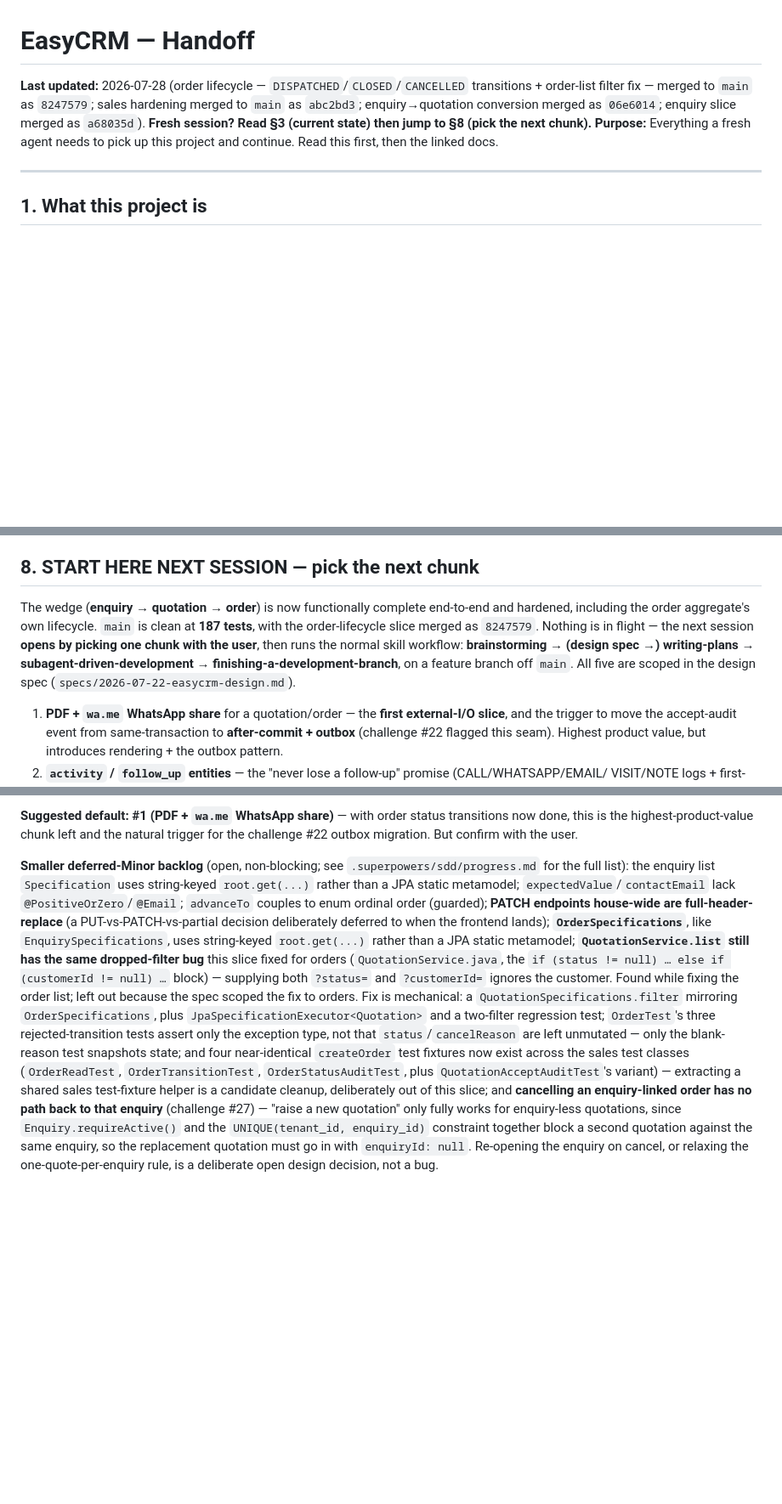
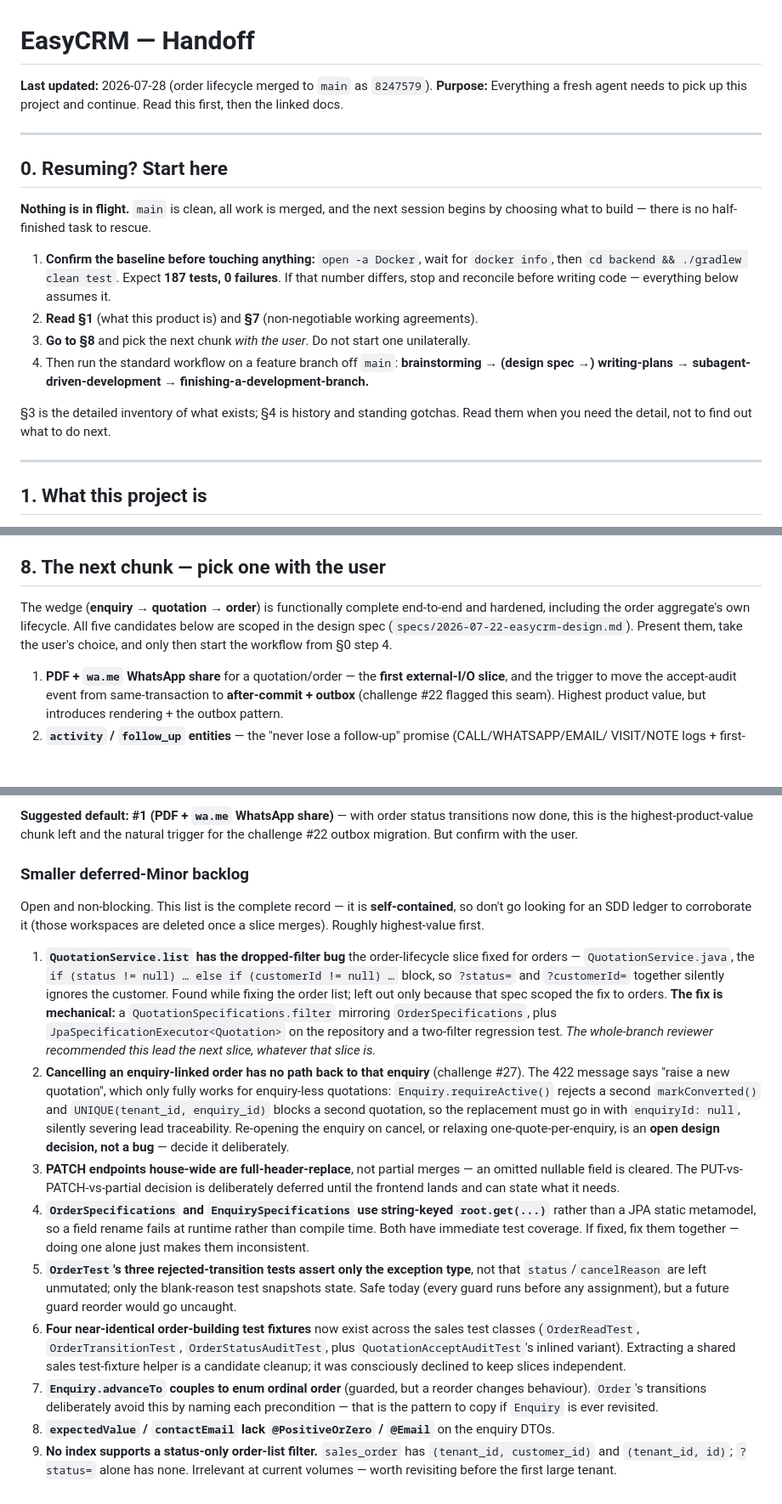
Before and after one commit to divyam-agarwal/eazy-crm, a Markdown page: docs/superpowers/HANDOFF.md, 3 parts joined by grey strips. Shown at 85% size. GitHub-like rendering; blank space fills up the shorter version.

Commit message:
docs: make the handoff a clean pickup point after the order-lifecycle merge
Read end-to-end as a fresh agent would and fixed what misleads:

- add §0 'Resuming? Start here' — nothing is in flight, verify the 187-test
  baseline first, pick a chunk with the user before writing code
- rename §4 from 'THE NEXT TASK' (it holds history, not a task) and §8 from a
  second competing 'START HERE'; §0 is now the single entry point
- correct three stale claims a new agent would have believed: order status is
  no longer CONFIRMED-only, Enquiry.markConverted() is now reached by
  QuotationService.create(), and the dropped-filter bug is fixed for orders
  but still live for quotations
- rewrite the deferred-Minor backlog from a nine-item run-on paragraph into a
  ranked list, and drop the pointer to .superpowers/sdd/progress.md, which is
  deleted once a slice merges

```diff
--- a/docs/superpowers/HANDOFF.md
+++ b/docs/superpowers/HANDOFF.md
@@ -1,7 +1,26 @@
 # EasyCRM — Handoff
 
-**Last updated:** 2026-07-28 (order lifecycle — `DISPATCHED`/`CLOSED`/`CANCELLED` transitions + order-list filter fix — merged to `main` as `8247579`; sales hardening merged to `main` as `abc2bd3`; enquiry→quotation conversion merged as `06e6014`; enquiry slice merged as `a68035d`). **Fresh session? Read §3 (current state) then jump to §8 (pick the next chunk).**
+**Last updated:** 2026-07-28 (order lifecycle merged to `main` as `8247579`).
 **Purpose:** Everything a fresh agent needs to pick up this project and continue. Read this first, then the linked docs.
+
+---
+
+## 0. Resuming? Start here
+
+**Nothing is in flight.** `main` is clean, all work is merged, and the next session begins by
+choosing what to build — there is no half-finished task to rescue.
+
+1. **Confirm the baseline before touching anything:** `open -a Docker`, wait for `docker info`,
+   then `cd backend && ./gradlew clean test`. Expect **187 tests, 0 failures**. If that number
+   differs, stop and reconcile before writing code — everything below assumes it.
+2. **Read §1** (what this product is) and **§7** (non-negotiable working agreements).
+3. **Go to §8** and pick the next chunk *with the user*. Do not start one unilaterally.
+4. Then run the standard workflow on a feature branch off `main`:
+   **brainstorming → (design spec →) writing-plans → subagent-driven-development →
+   finishing-a-development-branch.**
+
+§3 is the detailed inventory of what exists; §4 is history and standing gotchas. Read them when
+you need the detail, not to find out what to do next.
 
 ---
 
@@ -134,14 +157,12 @@ This is **Spring Boot 4.1 + Java 25 + Hibernate 7** — all recent. Watch for:
 - **Money is never `double`** (BigDecimal / NUMERIC / JSON string). P1a got the Java/Postgres side right (`NUMERIC`, `compareTo` not `equals`) but still shipped `BigDecimal` fields on the wire as plain JSON numbers; **P1b closed that gap globally** with `platform.money.BigDecimalStringModule` (challenge #17) — every `BigDecimal`, including P1a's already-shipped fields, now serializes as a JSON string.
 - **Tenant isolation is structural:** never hand-write `WHERE tenant_id`; rely on `@TenantId` + RLS; new entities extend `TenantScopedEntity` or get allowlisted (ArchUnit enforces).
 
-## 8. START HERE NEXT SESSION — pick the next chunk
+## 8. The next chunk — pick one with the user
 
-The wedge (**enquiry → quotation → order**) is now functionally complete end-to-end and hardened,
-including the order aggregate's own lifecycle. `main` is clean at **187 tests**, with the
-order-lifecycle slice merged as `8247579`. Nothing is in flight — the next session **opens by
-picking one chunk with the user**, then runs the normal skill workflow: **brainstorming →
-(design spec →) writing-plans → subagent-driven-development → finishing-a-development-branch**, on a
-feature branch off `main`. All five are scoped in the design spec (`specs/2026-07-22-easycrm-design.md`).
+The wedge (**enquiry → quotation → order**) is functionally complete end-to-end and hardened,
+including the order aggregate's own lifecycle. All five candidates below are scoped in the design
+spec (`specs/2026-07-22-easycrm-design.md`). Present them, take the user's choice, and only then
+start the workflow from §0 step 4.
 
 1. **PDF + `wa.me` WhatsApp share** for a quotation/order — the **first external-I/O slice**, and the
    trigger to move the accept-audit event from same-transaction to **after-commit + outbox**
@@ -161,25 +182,43 @@ feature branch off `main`. All five are scoped in the design spec (`specs/2026-0
 done, this is the highest-product-value chunk left and the natural trigger for the challenge #22
 outbox migration. But confirm with the user.
 
-**Smaller deferred-Minor backlog** (open, non-blocking; see `.superpowers/sdd/progress.md` for the
-full list): the enquiry list `Specification` uses string-keyed `root.get(...)` rather than a JPA
-static metamodel; `expectedValue`/`contactEmail` lack `@PositiveOrZero`/`@Email`; `advanceTo`
-couples to enum ordinal order (guarded); **PATCH endpoints house-wide are full-header-replace**
-(a PUT-vs-PATCH-vs-partial decision deliberately deferred to when the frontend lands);
-**`OrderSpecifications`**, like `EnquirySpecifications`, uses string-keyed `root.get(...)` rather
-than a JPA static metamodel; **`QuotationService.list` still has the same dropped-filter bug** this
-slice fixed for orders (`QuotationService.java`, the `if (status != null) … else if (customerId !=
-null) …` block) — supplying both `?status=` and `?customerId=` ignores the customer. Found while
-fixing the order list; left out because the spec scoped the fix to orders. Fix is mechanical: a
-`QuotationSpecifications.filter` mirroring `OrderSpecifications`, plus
-`JpaSpecificationExecutor<Quotation>` and a two-filter regression test; `OrderTest`'s three
-rejected-transition tests assert only the exception type, not that `status`/`cancelReason` are left
-unmutated — only the blank-reason test snapshots state; and four near-identical `createOrder` test
-fixtures now exist across the sales test classes (`OrderReadTest`, `OrderTransitionTest`,
-`OrderStatusAuditTest`, plus `QuotationAcceptAuditTest`'s variant) — extracting a shared sales
-test-fixture helper is a candidate cleanup, deliberately out of this slice; and **cancelling an
-enquiry-linked order has no path back to that enquiry** (challenge #27) — "raise a new quotation"
-only fully works for enquiry-less quotations, since `Enquiry.requireActive()` and the
-`UNIQUE(tenant_id, enquiry_id)` constraint together block a second quotation against the same
-enquiry, so the replacement quotation must go in with `enquiryId: null`. Re-opening the enquiry on
-cancel, or relaxing the one-quote-per-enquiry rule, is a deliberate open design decision, not a bug.
+### Smaller deferred-Minor backlog
+
+Open and non-blocking. This list is the complete record — it is **self-contained**, so don't go
+looking for an SDD ledger to corroborate it (those workspaces are deleted once a slice merges).
+Roughly highest-value first.
+
+1. **`QuotationService.list` has the dropped-filter bug** the order-lifecycle slice fixed for
+   orders — `QuotationService.java`, the `if (status != null) … else if (customerId != null) …`
+   block, so `?status=` and `?customerId=` together silently ignores the customer. Found while
+   fixing the order list; left out only because that spec scoped the fix to orders. **The fix is
+   mechanical:** a `QuotationSpecifications.filter` mirroring `OrderSpecifications`, plus
+   `JpaSpecificationExecutor<Quotation>` on the repository and a two-filter regression test.
+   *The whole-branch reviewer recommended this lead the next slice, whatever that slice is.*
+2. **Cancelling an enquiry-linked order has no path back to that enquiry** (challenge #27). The
+   422 message says "raise a new quotation", which only fully works for enquiry-less quotations:
+   `Enquiry.requireActive()` rejects a second `markConverted()` and `UNIQUE(tenant_id,
+   enquiry_id)` blocks a second quotation, so the replacement must go in with `enquiryId: null`,
+   silently severing lead traceability. Re-opening the enquiry on cancel, or relaxing
+   one-quote-per-enquiry, is an **open design decision, not a bug** — decide it deliberately.
+3. **PATCH endpoints house-wide are full-header-replace**, not partial merges — an omitted
+   nullable field is cleared. The PUT-vs-PATCH-vs-partial decision is deliberately deferred until
+   the frontend lands and can state what it needs.
+4. **`OrderSpecifications` and `EnquirySpecifications` use string-keyed `root.get(...)`** rather
+   than a JPA static metamodel, so a field rename fails at runtime rather than compile time. Both
+   have immediate test coverage. If fixed, fix them together — doing one alone just makes them
+   inconsistent.
+5. **`OrderTest`'s three rejected-transition tests assert only the exception type**, not that
+   `status`/`cancelReason` are left unmutated; only the blank-reason test snapshots state. Safe
+   today (every guard runs before any assignment), but a future guard reorder would go uncaught.
+6. **Four near-identical order-building test fixtures** now exist across the sales test classes
+   (`OrderReadTest`, `OrderTransitionTest`, `OrderStatusAuditTest`, plus
+   `QuotationAcceptAuditTest`'s inlined variant). Extracting a shared sales test-fixture helper
+   is a candidate cleanup; it was consciously declined to keep slices independent.
+7. **`Enquiry.advanceTo` couples to enum ordinal order** (guarded, but a reorder changes
+   behaviour). `Order`'s transitions deliberately avoid this by naming each precondition — that
+   is the pattern to copy if `Enquiry` is ever revisited.
+8. **`expectedValue` / `contactEmail` lack `@PositiveOrZero` / `@Email`** on the enquiry DTOs.
+9. **No index supports a status-only order-list filter.** `sales_order` has
+   `(tenant_id, customer_id)` and `(tenant_id, id)`; `?status=` alone has none. Irrelevant at
+   current volumes — worth revisiting before the first large tenant.
```
Also changed, not shown: other parts of docs/superpowers/HANDOFF.md (+7 -3 lines).
